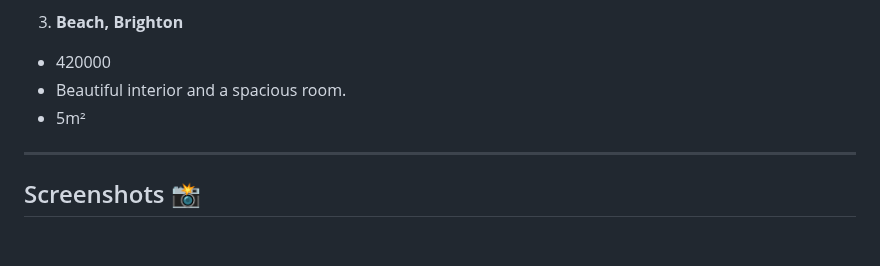
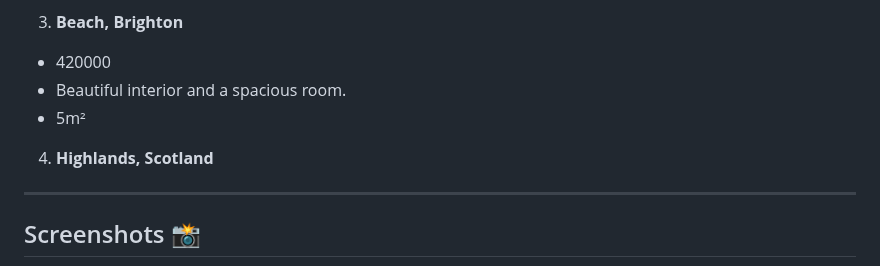
Before and after one commit to MastooraTurkmen/Houses-for-Sale, a Markdown page: README.md, the part around the change. Drawn GitHub-style; blank space fills up the shorter version.

Commit message:
description

```diff
--- a/README.md
+++ b/README.md
@@ -30,6 +30,7 @@ This is a simple House Project. In this project I used following methodes:
   + Beautiful interior and a spacious room.
   + 5m²
 
+4. **Highlands, Scotland**
 -------
 
 
```
